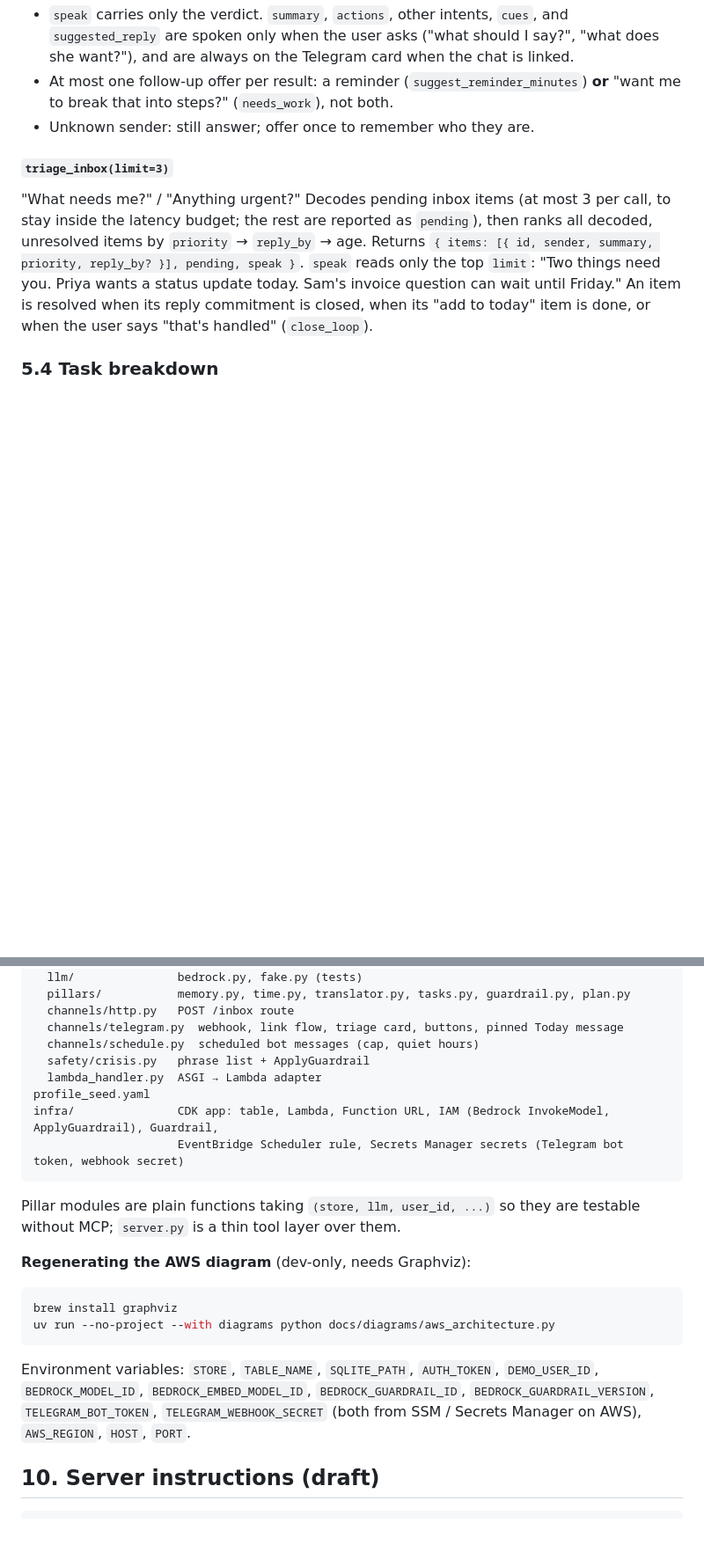
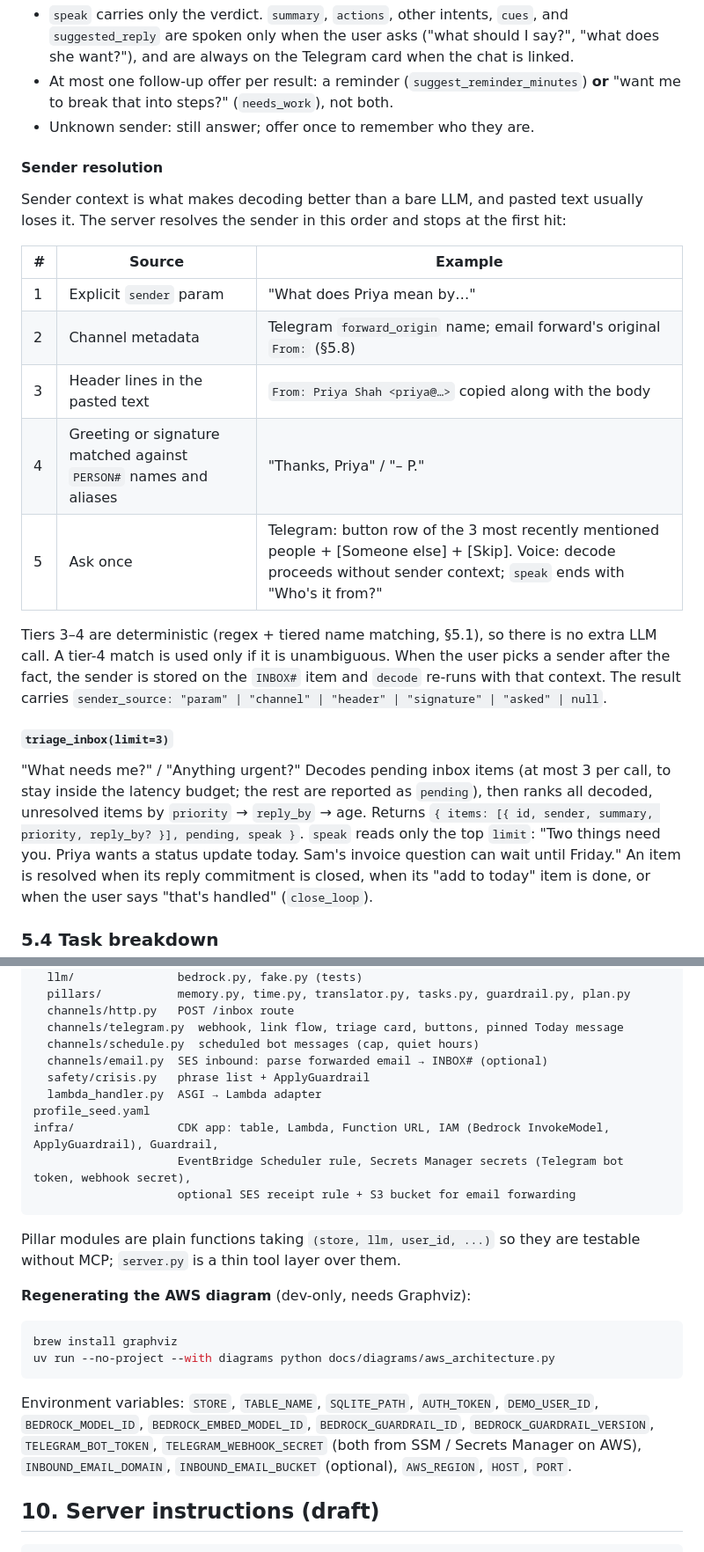
Before and after one commit to navinrc/NeuroCare, a Markdown page: docs/spec.md, 2 parts joined by grey strips. Shown at 88% size. Rendered like a GitHub page; blank space fills up the shorter version.

````diff
--- a/docs/spec.md
+++ b/docs/spec.md
@@ -320,6 +322,23 @@ Low-friction rules:
 - At most one follow-up offer per result: a reminder (`suggest_reminder_minutes`) **or**
   "want me to break that into steps?" (`needs_work`), not both.
 - Unknown sender: still answer; offer once to remember who they are.
+
+#### Sender resolution
+Sender context is what makes decoding better than a bare LLM, and pasted text usually loses it.
+The server resolves the sender in this order and stops at the first hit:
+
+| # | Source | Example |
+|---|---|---|
+| 1 | Explicit `sender` param | "What does Priya mean by…" |
+| 2 | Channel metadata | Telegram `forward_origin` name; email forward's original `From:` (§5.8) |
+| 3 | Header lines in the pasted text | `From: Priya Shah <priya@…>` copied along with the body |
+| 4 | Greeting or signature matched against `PERSON#` names and aliases | "Thanks, Priya" / "– P." |
+| 5 | Ask once | Telegram: button row of the 3 most recently mentioned people + [Someone else] + [Skip]. Voice: decode proceeds without sender context; `speak` ends with "Who's it from?" |
+
+Tiers 3–4 are deterministic (regex + tiered name matching, §5.1), so there is no extra LLM call.
+A tier-4 match is used only if it is unambiguous. When the user picks a sender after the fact,
+the sender is stored on the `INBOX#` item and `decode` re-runs with that context. The result
+carries `sender_source: "param" | "channel" | "header" | "signature" | "asked" | null`.
 
 #### `triage_inbox(limit=3)`
 "What needs me?" / "Anything urgent?" Decodes pending inbox items (at most 3 per call, to stay
@@ -817,11 +876,13 @@ src/alexa_mcp_server/
   channels/http.py   POST /inbox route
   channels/telegram.py  webhook, link flow, triage card, buttons, pinned Today message
   channels/schedule.py  scheduled bot messages (cap, quiet hours)
+  channels/email.py  SES inbound: parse forwarded email → INBOX# (optional)
   safety/crisis.py   phrase list + ApplyGuardrail
   lambda_handler.py  ASGI → Lambda adapter
 profile_seed.yaml
 infra/               CDK app: table, Lambda, Function URL, IAM (Bedrock InvokeModel, ApplyGuardrail), Guardrail,
-                     EventBridge Scheduler rule, Secrets Manager secrets (Telegram bot token, webhook secret)
+                     EventBridge Scheduler rule, Secrets Manager secrets (Telegram bot token, webhook secret),
+                     optional SES receipt rule + S3 bucket for email forwarding
 ```
 
 Pillar modules are plain functions taking `(store, llm, user_id, ...)` so they are testable
@@ -837,6 +898,7 @@ uv run --no-project --with diagrams python docs/diagrams/aws_architecture.py
 Environment variables: `STORE`, `TABLE_NAME`, `SQLITE_PATH`, `AUTH_TOKEN`, `DEMO_USER_ID`,
 `BEDROCK_MODEL_ID`, `BEDROCK_EMBED_MODEL_ID`, `BEDROCK_GUARDRAIL_ID`, `BEDROCK_GUARDRAIL_VERSION`,
 `TELEGRAM_BOT_TOKEN`, `TELEGRAM_WEBHOOK_SECRET` (both from SSM / Secrets Manager on AWS),
+`INBOUND_EMAIL_DOMAIN`, `INBOUND_EMAIL_BUCKET` (optional),
 `AWS_REGION`, `HOST`, `PORT`.
 
 ## 10. Server instructions (draft)
````
Also changed, not shown: other parts of docs/spec.md (+48 -4 lines), docs/aws-setup.md (+14 -0 lines), docs/diagrams/aws_architecture.png, 1 other file.
